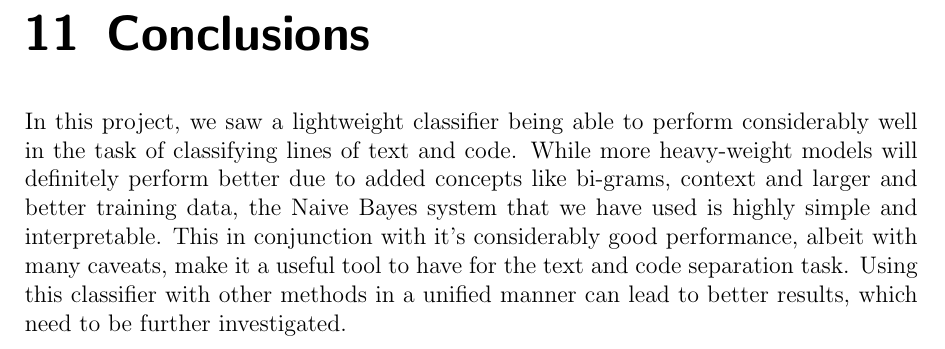
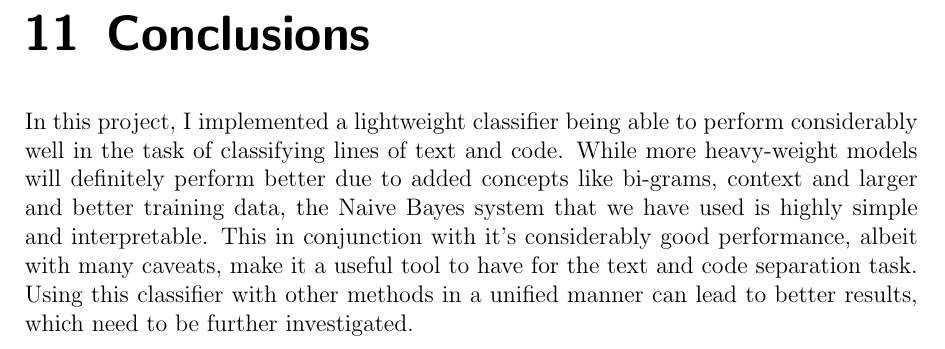
Before and after one commit to SaptarishiD/haskell-scraper, a LaTeX thesis (report/main.tex): part of page 28 of 30, cut so that both start at the same text. The pictures show the PDF file report/main.pdf that the author committed with the source.

Commit message:
before presentation

```diff
--- a/report/main.tex
+++ b/report/main.tex
@@ -955,7 +957,7 @@ As we can see in Table 10.2, we enjoy surprisingly good performance in a lot of
 %  lightweight text and code separation in functional programming language so it can be easily verified or smth
 % it's also very interpretable and linear time complexity stuff
 
-In this project, we saw a lightweight classifier being able to perform considerably well in the task of classifying lines of text and code. While more heavy-weight models will definitely perform better due to added concepts like bi-grams, context and larger and better training data, the Naive Bayes system that we have used is highly simple and interpretable. This in conjunction with it's considerably good performance, albeit with many caveats, make it a useful tool to have for the text and code separation task. Using this classifier with other methods in a unified manner can lead to better results, which need to be further investigated.
+In this project, I implemented a lightweight classifier being able to perform considerably well in the task of classifying lines of text and code. While more heavy-weight models will definitely perform better due to added concepts like bi-grams, context and larger and better training data, the Naive Bayes system that we have used is highly simple and interpretable. This in conjunction with it's considerably good performance, albeit with many caveats, make it a useful tool to have for the text and code separation task. Using this classifier with other methods in a unified manner can lead to better results, which need to be further investigated.
 
 
 \chapter{Extensions and Future Work}
```
Also changed, not shown: src/scraper/input/frank.txt (+1 -0 lines), report/main.pdf, report/main.tex (2 more changed lines).
